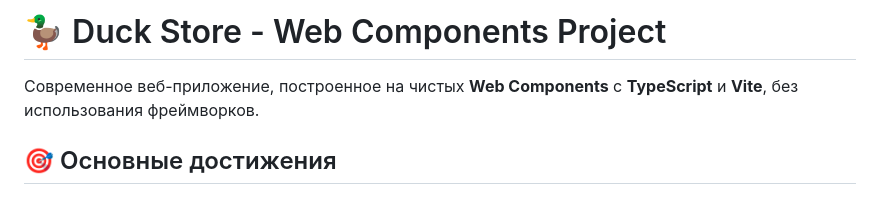
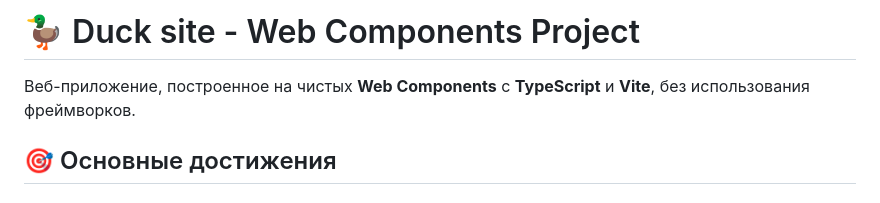
Before and after one commit to Koogich1/duck_site, a Markdown page: README.md, the part around the change. Drawn GitHub-style.

```diff
--- a/README.md
+++ b/README.md
@@ -1,6 +1,6 @@
-# 🦆 Duck Store - Web Components Project
+# 🦆 Duck site - Web Components Project
 
-Современное веб-приложение, построенное на чистых **Web Components** с **TypeScript** и **Vite**, без использования фреймворков.
+Веб-приложение, построенное на чистых **Web Components** с **TypeScript** и **Vite**, без использования фреймворков.
 
 ## 🎯 Основные достижения
 
```
